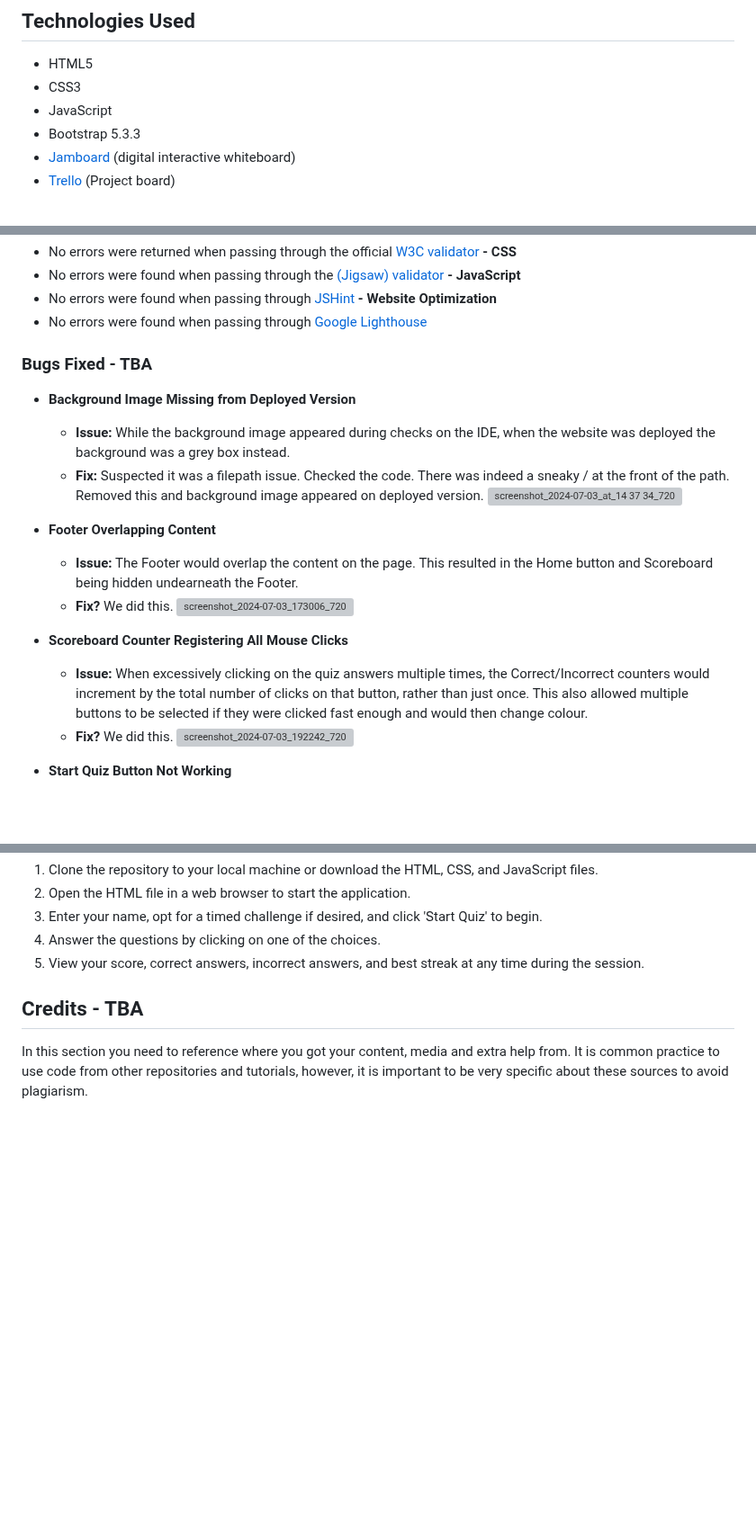
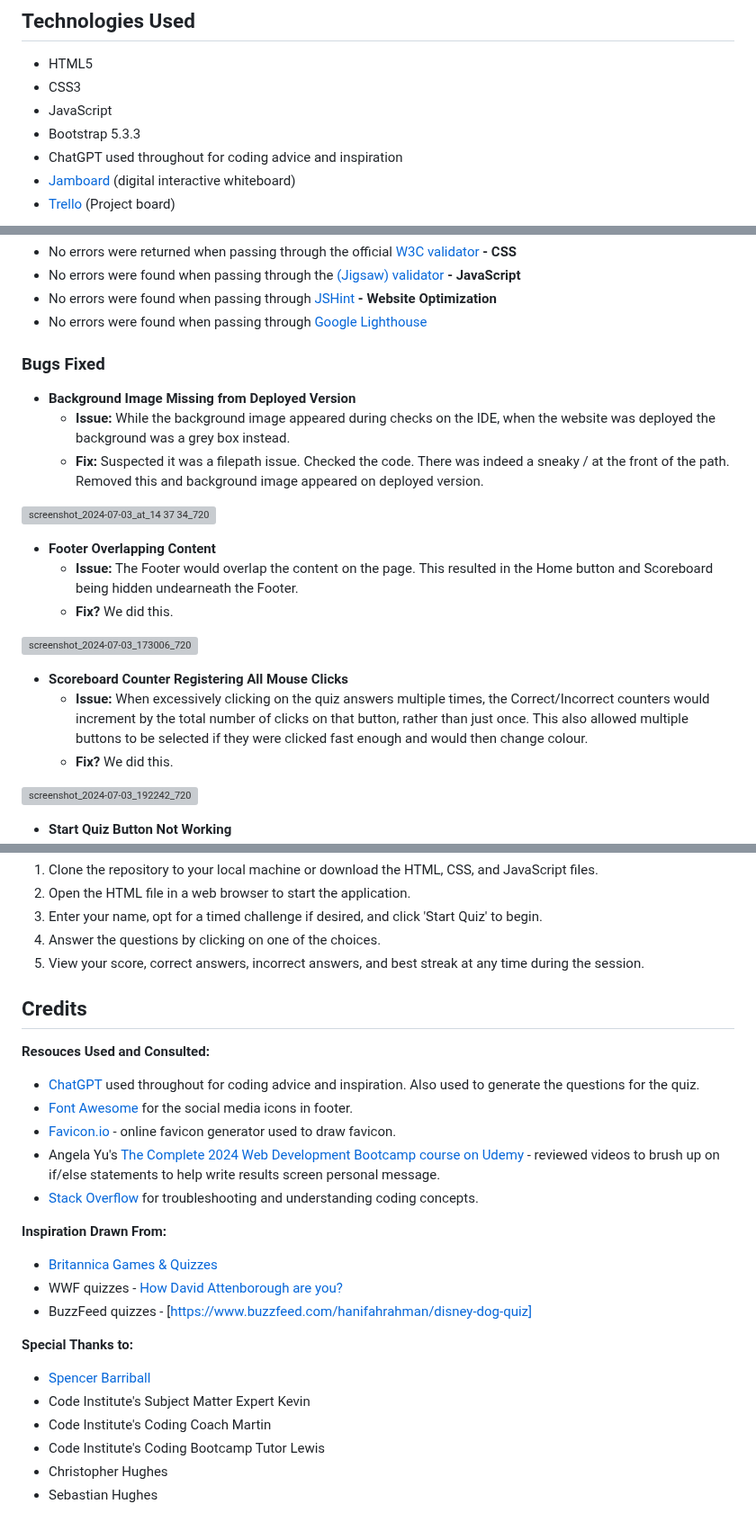
Before and after one commit to CHughes13/CI-Hackathon-2-Hack-and-Cheese, a Markdown page: README.md, 3 parts joined by grey strips. Shown at 90% size. Drawn GitHub-style; blank space fills up the shorter version; grey boxes are pictures that could not be loaded.

Commit message:
Update README.md
Added Credits section

```diff
--- a/README.md
+++ b/README.md
@@ -35,6 +35,7 @@ These are screenshots of the project around the beginning of development:
 - CSS3
 - JavaScript
 - Bootstrap 5.3.3
+- ChatGPT used throughout for coding advice and inspiration
 - [Jamboard](https://jamboard.google.com/d/1XjsnzAiuQ_O_WgiFDCjuUN0aw7v927GWzUWEdflyDuE/viewer?ts=667ec8a4&pli=1&f=1) (digital interactive whiteboard)
 - [Trello](https://trello.com/b/CIy6Ngeo/hackathon-2-hack-cheese-project-board) (Project board)
 
@@ -102,20 +103,23 @@ These are screenshots of the project around the beginning of development:
 **- Website Optimization**
   - No errors were found when passing through [Google Lighthouse](TBA)
 
-### Bugs Fixed - TBA
+### Bugs Fixed
 - __Background Image Missing from Deployed Version__
   - **Issue:** While the background image appeared during checks on the IDE, when the website was deployed the background was a grey box instead.
   - **Fix:** Suspected it was a filepath issue. Checked the code. There was indeed a sneaky / at the front of the path. Removed this and background image appeared on deployed version.
+
 ![screenshot_2024-07-03_at_14 37 34_720](https://github.com/CHughes13/CI-Hackathon-2-Hack-and-Cheese/assets/82895994/42fe2091-ea66-4e76-bfae-6602d157469c)
 
 - __Footer Overlapping Content__
   - **Issue:** The Footer would overlap the content on the page. This resulted in the Home button and Scoreboard being hidden undearneath the Footer.
   - **Fix?** We did this.
+
  ![screenshot_2024-07-03_173006_720](https://github.com/CHughes13/CI-Hackathon-2-Hack-and-Cheese/assets/82895994/0a609fa3-5a1d-46f5-add2-7b11dba47dfc)
 
 - __Scoreboard Counter Registering All Mouse Clicks__
   - **Issue:** When excessively clicking on the quiz answers multiple times, the Correct/Incorrect counters would increment by the total number of clicks on that button, rather than just once. This also allowed multiple buttons to be selected if they were clicked fast enough and would then change colour.
   - **Fix?** We did this.
+
  ![screenshot_2024-07-03_192242_720](https://github.com/CHughes13/CI-Hackathon-2-Hack-and-Cheese/assets/82895994/e3462be3-95cd-4567-a04a-f2adb1b037b4)
 
 - __Start Quiz Button Not Working__
@@ -137,6 +141,23 @@ You will need to mention unfixed bugs and why they were not fixed. This section
 5. View your score, correct answers, incorrect answers, and best streak at any time during the session.
 
 
-## Credits - TBA
+## Credits
+__Resouces Used and Consulted:__
+- [ChatGPT](https://openai.com/chatgpt/) used throughout for coding advice and inspiration. Also used to generate the questions for the quiz.
+- [Font Awesome](https://fontawesome.com/) for the social media icons in footer.
+- [Favicon.io](https://favicon.io/) - online favicon generator used to draw favicon.
+- Angela Yu's [The Complete 2024 Web Development Bootcamp course on Udemy](https://www.udemy.com/course/the-complete-web-development-bootcamp) - reviewed videos to brush up on if/else statements to help write results screen personal message.
+- [Stack Overflow](https://stackoverflow.com/) for troubleshooting and understanding coding concepts.
 
-In this section you need to reference where you got your content, media and extra help from. It is common practice to use code from other repositories and tutorials, however, it is important to be very specific about these sources to avoid plagiarism.
+__Inspiration Drawn From:__
+- [Britannica Games & Quizzes](https://www.britannica.com/quiz/browse)
+- WWF quizzes - [How David Attenborough are you?](https://www.wwf.org.uk/how-david-attenborough-are-you)
+- BuzzFeed quizzes - [https://www.buzzfeed.com/hanifahrahman/disney-dog-quiz]
+
+__Special Thanks to:__
+- [Spencer Barriball](https://github.com/5pence/demodemo/blob/main/assets/js/script.js)
+- Code Institute's Subject Matter Expert Kevin
+- Code Institute's Coding Coach Martin
+- Code Institute's Coding Bootcamp Tutor Lewis
+- Christopher Hughes
+- Sebastian Hughes
```
